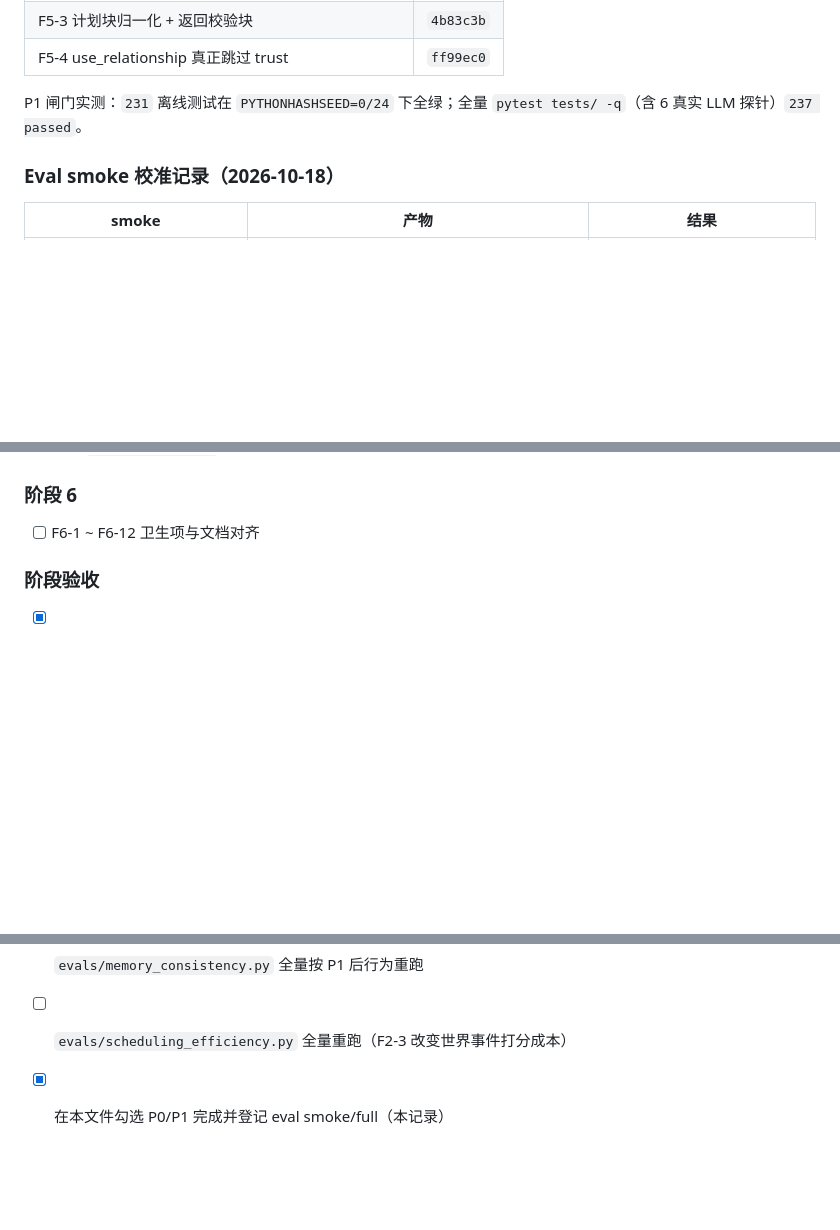
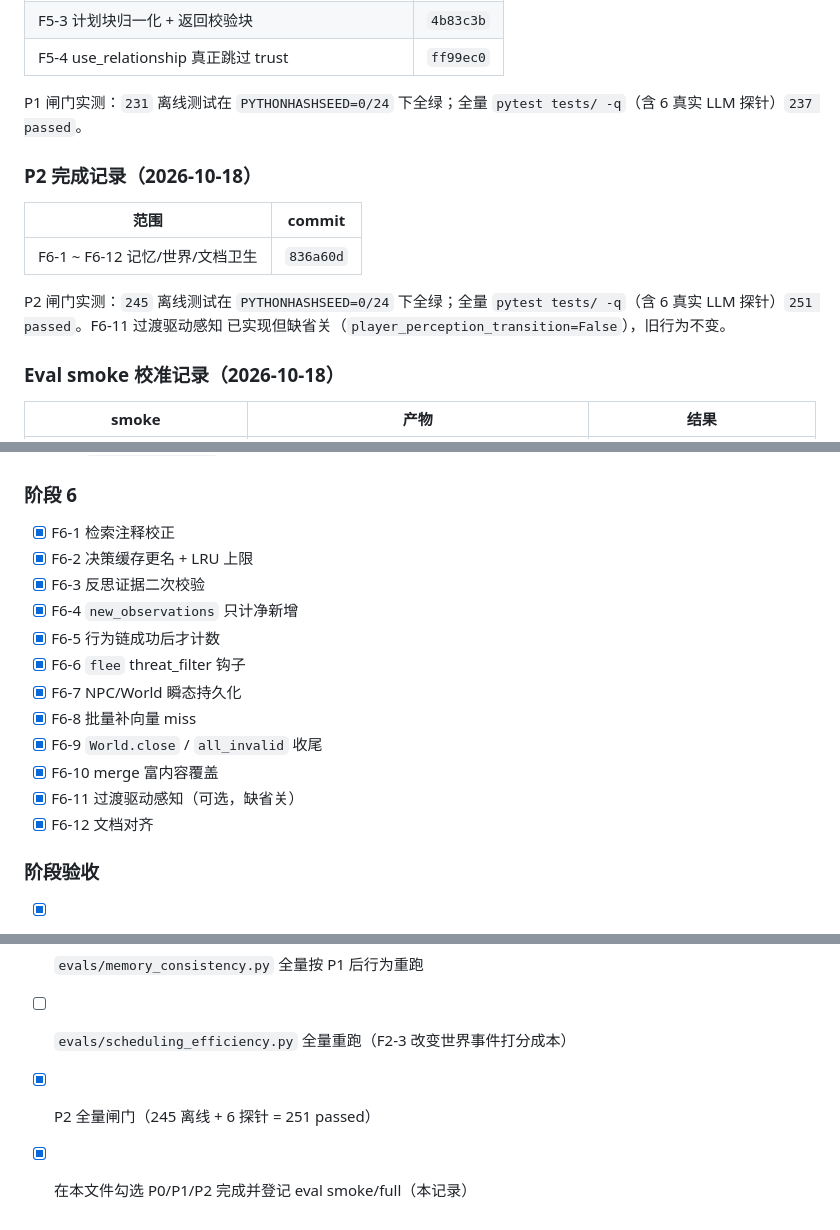
Before and after one commit to Destinykami/GameAgentEngine, a Markdown page: ReviewFixPlan.md, 3 parts joined by grey strips. GitHub-like rendering; blank space fills up the shorter version.

Commit message:
计划: 勾选 ReviewFixPlan P2 完成并登记 commit
P2 12 项全部落地: 检索注释/决策缓存上限/证据校验/净新增统计/链成功计数/flee 钩子/瞬态持久化/批量向量/close 收尾/富内容 merge/过渡感知(缺省关)/文档对齐. 闸门: 245 离线测试跨种子全绿, 全量 251 passed (含 6 探针). ReviewFixPlan 的 P0/P1/P2 全部勾选; 剩余仅为 memory_consistency 全量、scheduling_efficiency 全量两项 eval 重跑.

```diff
--- a/ReviewFixPlan.md
+++ b/ReviewFixPlan.md
@@ -905,6 +905,16 @@ P0 闸门实测：`206` 离线测试在 `PYTHONHASHSEED=0/24` 下全绿；全量
 P1 闸门实测：`231` 离线测试在 `PYTHONHASHSEED=0/24` 下全绿；全量
 `pytest tests/ -q`（含 6 真实 LLM 探针）`237 passed`。
 
+### P2 完成记录（2026-10-18）
+
+| 范围 | commit |
+|---|---|
+| F6-1 ~ F6-12 记忆/世界/文档卫生 | `836a60d` |
+
+P2 闸门实测：`245` 离线测试在 `PYTHONHASHSEED=0/24` 下全绿；全量
+`pytest tests/ -q`（含 6 真实 LLM 探针）`251 passed`。F6-11 过渡驱动感知
+已实现但缺省关（`player_perception_transition=False`），旧行为不变。
+
 ### Eval smoke 校准记录（2026-10-18）
 
 | smoke | 产物 | 结果 |
@@ -977,7 +987,18 @@ P1 后 stale/冲突指标仍保持 ours 最优；全量结果表建议随最终
 - [x] F5-4 `use_relationship` 真正跳过 trust
 
 ### 阶段 6
-- [ ] F6-1 ~ F6-12 卫生项与文档对齐
+- [x] F6-1 检索注释校正
+- [x] F6-2 决策缓存更名 + LRU 上限
+- [x] F6-3 反思证据二次校验
+- [x] F6-4 `new_observations` 只计净新增
+- [x] F6-5 行为链成功后才计数
+- [x] F6-6 `flee` threat_filter 钩子
+- [x] F6-7 NPC/World 瞬态持久化
+- [x] F6-8 批量补向量 miss
+- [x] F6-9 `World.close` / `all_invalid` 收尾
+- [x] F6-10 merge 富内容覆盖
+- [x] F6-11 过渡驱动感知（可选，缺省关）
+- [x] F6-12 文档对齐
 
 ### 阶段验收
 - [x] 三个种子下离线测试全绿（P0 206 / P1 231 passed）
@@ -987,4 +1008,5 @@ P1 后 stale/冲突指标仍保持 ours 最优；全量结果表建议随最终
 - [x] `evals/decision_ablation.py` 全量按修正臂重跑（2026-10-18，1143s）
 - [ ] `evals/memory_consistency.py` 全量按 P1 后行为重跑
 - [ ] `evals/scheduling_efficiency.py` 全量重跑（F2-3 改变世界事件打分成本）
-- [x] 在本文件勾选 P0/P1 完成并登记 eval smoke/full（本记录）
+- [x] P2 全量闸门（245 离线 + 6 探针 = 251 passed）
+- [x] 在本文件勾选 P0/P1/P2 完成并登记 eval smoke/full（本记录）
```
